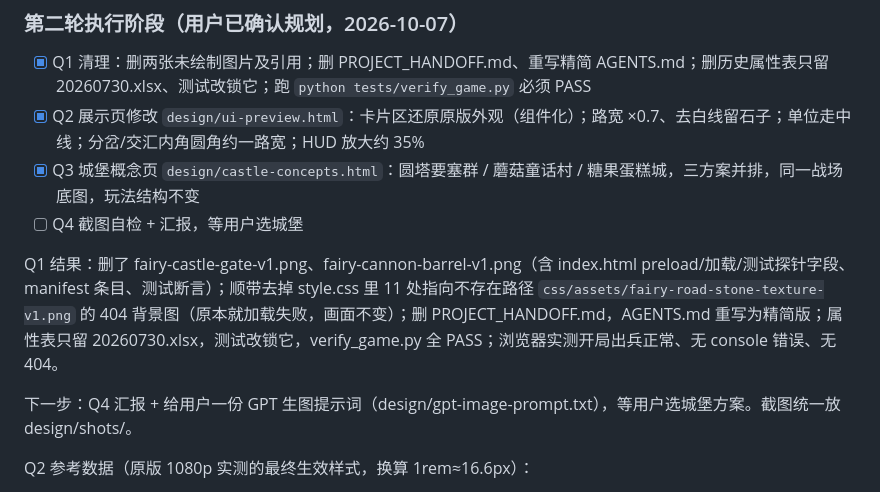
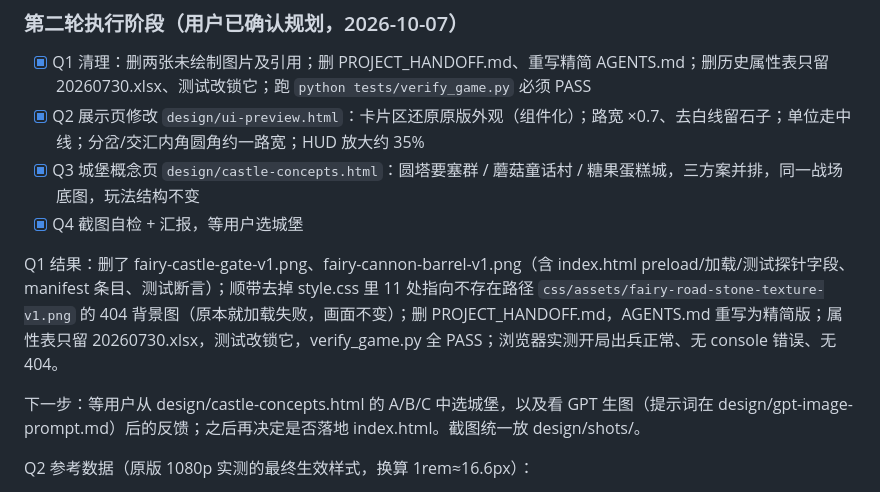
Before and after one commit to cuppur/Wonderland-Crown, a Markdown page: TASK_STATE.md, the part around the change. Drawn GitHub-style.

```diff
--- a/TASK_STATE.md
+++ b/TASK_STATE.md
@@ -80,11 +80,11 @@ P5：给用户最终汇报（诊断 + 整改措施 + 落地到 index.html 的步
 - [x] Q1 清理：删两张未绘制图片及引用；删 PROJECT_HANDOFF.md、重写精简 AGENTS.md；删历史属性表只留 20260730.xlsx、测试改锁它；跑 `python tests/verify_game.py` 必须 PASS
 - [x] Q2 展示页修改 `design/ui-preview.html`：卡片区还原原版外观（组件化）；路宽 ×0.7、去白线留石子；单位走中线；分岔/交汇内角圆角约一路宽；HUD 放大约 35%
 - [x] Q3 城堡概念页 `design/castle-concepts.html`：圆塔要塞群 / 蘑菇童话村 / 糖果蛋糕城，三方案并排，同一战场底图，玩法结构不变
-- [ ] Q4 截图自检 + 汇报，等用户选城堡
+- [x] Q4 截图自检 + 汇报，等用户选城堡
 
 Q1 结果：删了 fairy-castle-gate-v1.png、fairy-cannon-barrel-v1.png（含 index.html preload/加载/测试探针字段、manifest 条目、测试断言）；顺带去掉 style.css 里 11 处指向不存在路径 `css/assets/fairy-road-stone-texture-v1.png` 的 404 背景图（原本就加载失败，画面不变）；删 PROJECT_HANDOFF.md，AGENTS.md 重写为精简版；属性表只留 20260730.xlsx，测试改锁它，verify_game.py 全 PASS；浏览器实测开局出兵正常、无 console 错误、无 404。
 
-下一步：Q4 汇报 + 给用户一份 GPT 生图提示词（design/gpt-image-prompt.txt），等用户选城堡方案。截图统一放 design/shots/。
+下一步：等用户从 design/castle-concepts.html 的 A/B/C 中选城堡，以及看 GPT 生图（提示词在 design/gpt-image-prompt.md）后的反馈；之后再决定是否落地 index.html。截图统一放 design/shots/。
 
 Q2 参考数据（原版 1080p 实测的最终生效样式，换算 1rem≈16.6px）：
 - #bottomDock 736×203，flex 对齐 stretch，padding 10/13，gap 10，border 4px #a06d9d，圆角 27，底色 #f3dce8；阴影 inset 0 3px #fff, 0 0 0 3px #ffe8a1, 0 6px 0 #7a567d, 0 12px 19px rgba(56,40,61,.4)；::before "🌸"、::after "🌼" 19px，top -13px，left/right 18px。
```
Also changed, not shown: design/gpt-image-prompt.md (added, +78 -0 lines).
